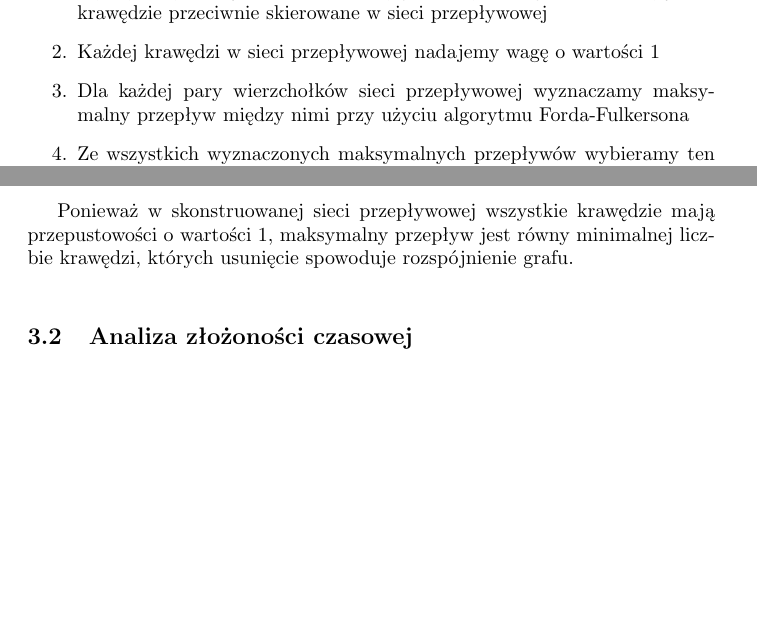
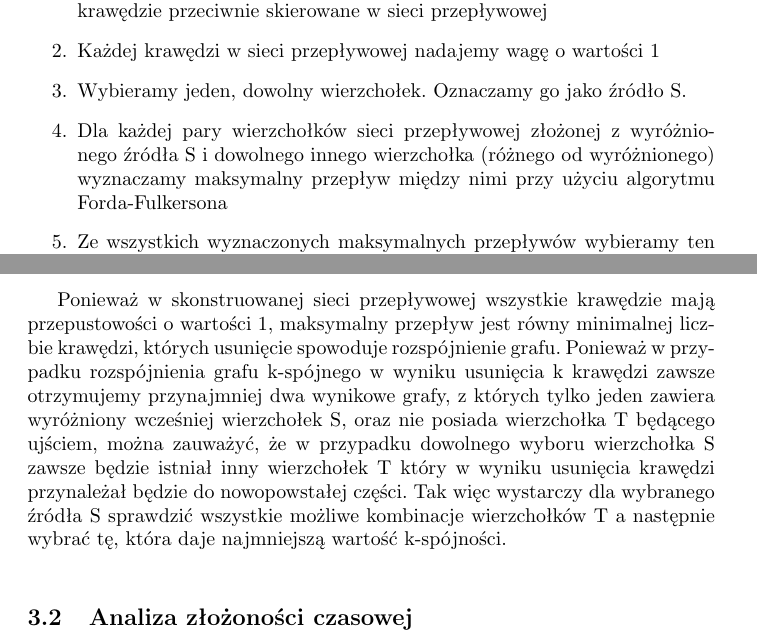
Before and after one commit to anyanyany/AdvancedAlgorithmsProject, a LaTeX document (main.tex): two parts of pages 2 and 3 of 4, joined at a grey line, cut so that both start at the same text, the shorter picture padded with empty space. Compiled offline with pdfLaTeX.

Commit message:
New description

```diff
--- a/main.tex
+++ b/main.tex
@@ -68,7 +67,8 @@ Algorytm rozwiązania zadania jest następujący:
 \begin{enumerate}
 \item Na podstawie grafu wejściowego konstruujemy sieć przepływową, przy czym jednej krawędzi nieskierowanej grafu wejściowego odpowiadają dwie krawędzie przeciwnie skierowane w sieci przepływowej
 \item Każdej krawędzi w sieci przepływowej nadajemy wagę o wartości 1
-\item Dla każdej pary wierzchołków sieci przepływowej wyznaczamy maksymalny przepływ między nimi przy użyciu algorytmu Forda-Fulkersona
+\item Wybieramy jeden, dowolny wierzchołek. Oznaczamy go jako źródło S.
+\item Dla każdej pary wierzchołków sieci przepływowej złożonej z wyróżnionego źródła S i dowolnego innego wierzchołka (różnego od wyróżnionego) wyznaczamy maksymalny przepływ między nimi przy użyciu algorytmu Forda-Fulkersona
 \item Ze wszystkich wyznaczonych maksymalnych przepływów wybieramy ten o minimalnej wartości
 \item Określamy spójność krawędziową grafu wejściowego, która jest równa przepływowi wyznaczonemu w poprzednim kroku
 \end{enumerate}
@@ -95,7 +95,7 @@ Wyznaczenie spójności krawędziowej przy pomocy przepływu możliwe jest przy
 Przepustowością przekroju nazywamy sumę wag wszystkich krawędzi o początku w $S$ i końcu w $T$.
 }\\\\
 
-Ponieważ w skonstruowanej sieci przepływowej wszystkie krawędzie mają przepustowości o wartości 1, maksymalny przepływ jest równy minimalnej liczbie krawędzi, których usunięcie spowoduje rozspójnienie grafu.\\
+Ponieważ w skonstruowanej sieci przepływowej wszystkie krawędzie mają przepustowości o wartości 1, maksymalny przepływ jest równy minimalnej liczbie krawędzi, których usunięcie spowoduje rozspójnienie grafu. Ponieważ w przypadku rozspójnienia grafu k-spójnego w wyniku usunięcia k krawędzi zawsze otrzymujemy przynajmniej dwa wynikowe grafy, z których tylko jeden zawiera wyróżniony wcześniej wierzchołek S, oraz nie posiada wierzchołka T będącego ujściem, można zauważyć, że w przypadku dowolnego wyboru wierzchołka S zawsze będzie istniał inny wierzchołek T który w wyniku usunięcia krawędzi przynależał będzie do nowopowstałej części. Tak więc wystarczy dla wybranego źródła S sprawdzić wszystkie możliwe kombinacje wierzchołków T a następnie wybrać tę, która daje najmniejszą wartość k-spójności. \\
 
 
 \subsection{Analiza złożoności czasowej}
```
Also changed, not shown: AdvancedAlgorithms.pdf (deleted), main.pdf (added), main.tex (5 more changed lines), 1 other file.
